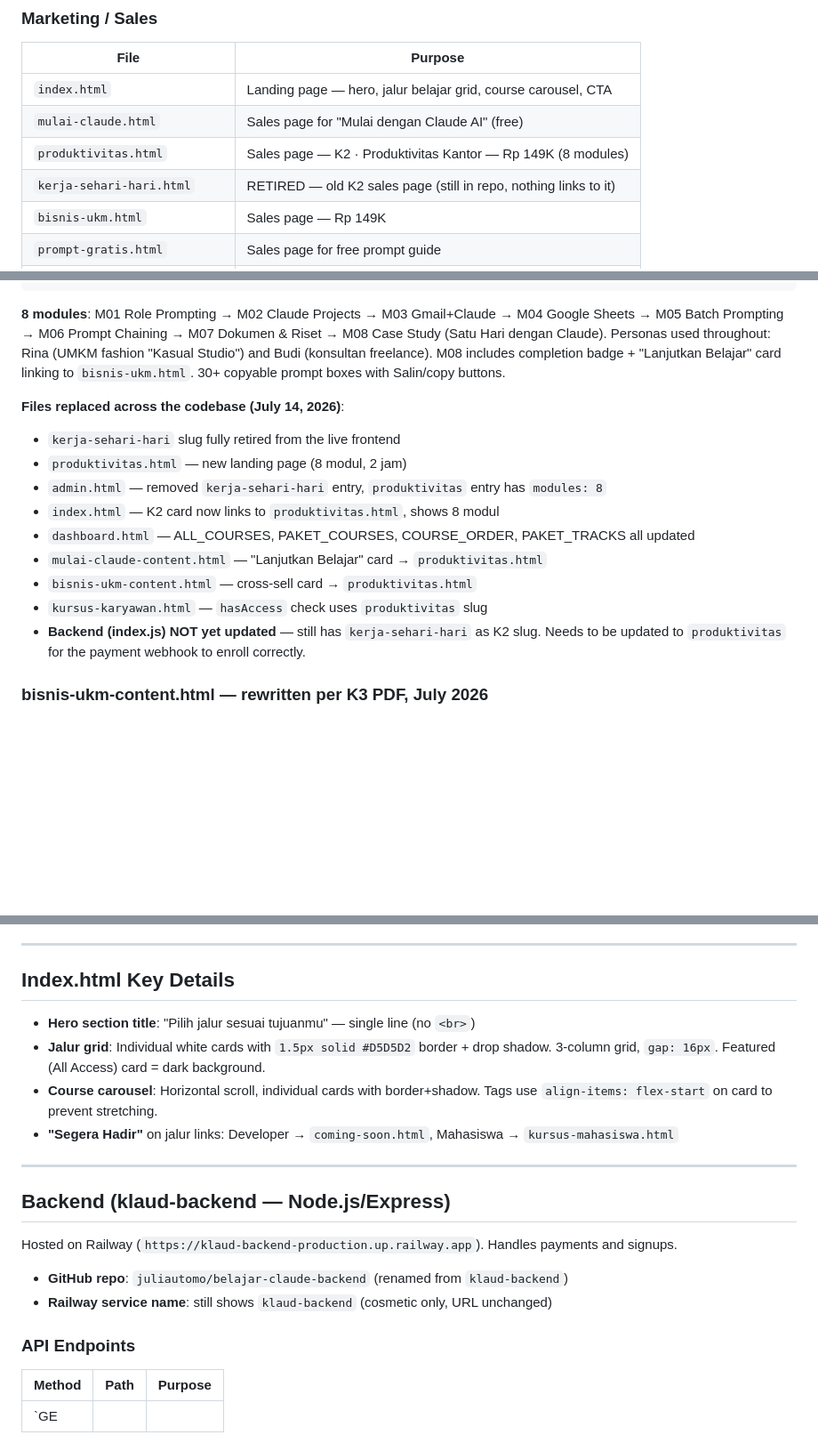
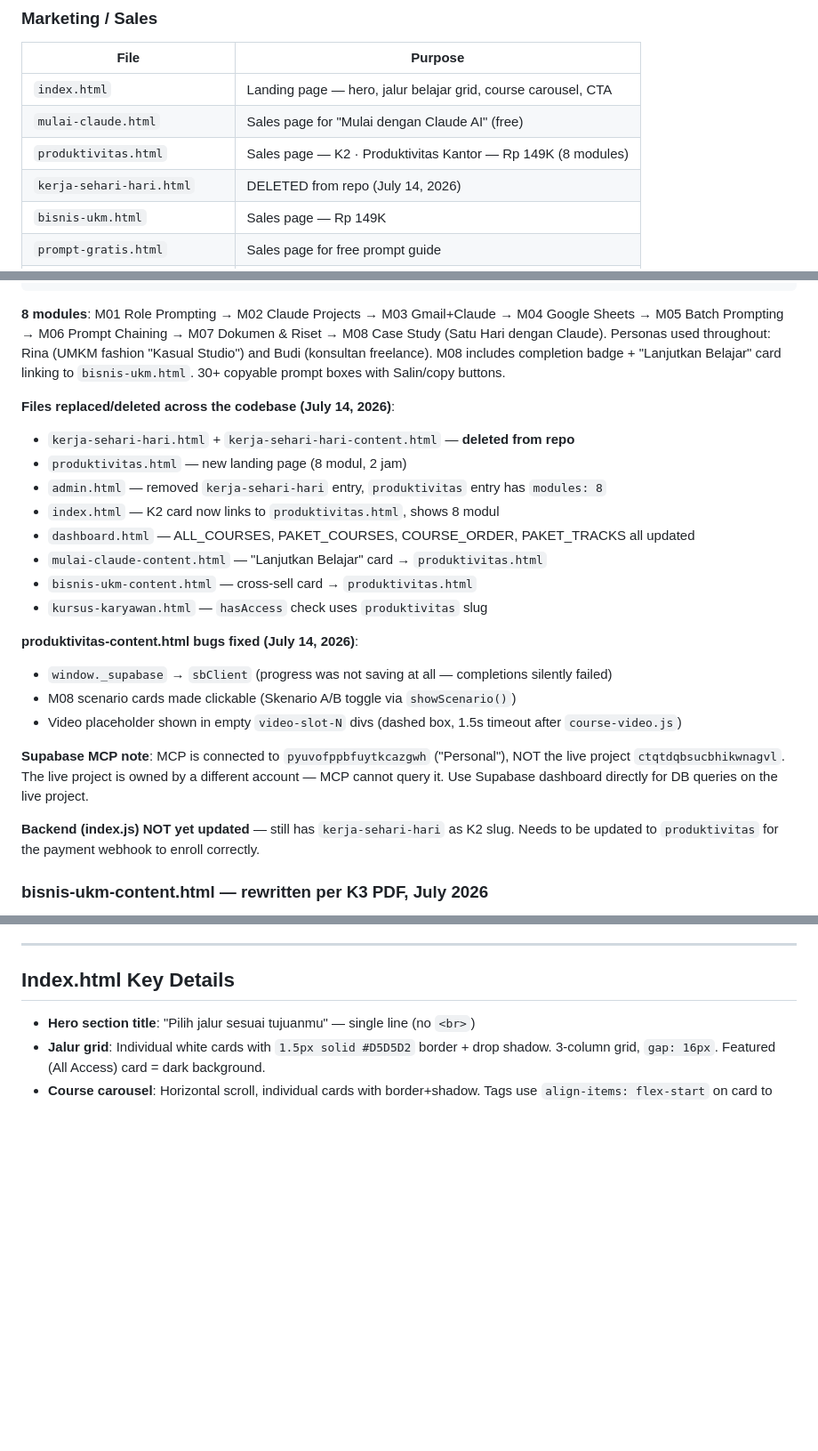
Before and after one commit to juliautomo/belajar-claude, a Markdown page: CONTEXT.md, 3 parts joined by grey strips. Shown at 89% size. Rendered like a GitHub page; blank space fills up the shorter version.

Commit message:
Update CONTEXT.md — checkpoint 6 (July 14, 2026)

````diff
--- a/CONTEXT.md
+++ b/CONTEXT.md
@@ -89,7 +89,7 @@ All pages use these CSS variables:
 | `index.html` | Landing page — hero, jalur belajar grid, course carousel, CTA |
 | `mulai-claude.html` | Sales page for "Mulai dengan Claude AI" (free) |
 | `produktivitas.html` | Sales page — K2 · Produktivitas Kantor — Rp 149K (8 modules) |
-| `kerja-sehari-hari.html` | RETIRED — old K2 sales page (still in repo, nothing links to it) |
+| `kerja-sehari-hari.html` | DELETED from repo (July 14, 2026) |
 | `bisnis-ukm.html` | Sales page — Rp 149K |
 | `prompt-gratis.html` | Sales page for free prompt guide |
 | `kursus-karyawan.html` | Jalur Profesional page |
@@ -163,8 +163,8 @@ const COURSE_SLUG = 'produktivitas';
 ```
 **8 modules**: M01 Role Prompting → M02 Claude Projects → M03 Gmail+Claude → M04 Google Sheets → M05 Batch Prompting → M06 Prompt Chaining → M07 Dokumen & Riset → M08 Case Study (Satu Hari dengan Claude). Personas used throughout: Rina (UMKM fashion "Kasual Studio") and Budi (konsultan freelance). M08 includes completion badge + "Lanjutkan Belajar" card linking to `bisnis-ukm.html`. 30+ copyable prompt boxes with Salin/copy buttons.
 
-**Files replaced across the codebase (July 14, 2026)**:
-- `kerja-sehari-hari` slug fully retired from the live frontend
+**Files replaced/deleted across the codebase (July 14, 2026)**:
+- `kerja-sehari-hari.html` + `kerja-sehari-hari-content.html` — **deleted from repo**
 - `produktivitas.html` — new landing page (8 modul, 2 jam)
 - `admin.html` — removed `kerja-sehari-hari` entry, `produktivitas` entry has `modules: 8`
 - `index.html` — K2 card now links to `produktivitas.html`, shows 8 modul
@@ -172,7 +172,15 @@ const COURSE_SLUG = 'produktivitas';
 - `mulai-claude-content.html` — "Lanjutkan Belajar" card → `produktivitas.html`
 - `bisnis-ukm-content.html` — cross-sell card → `produktivitas.html`
 - `kursus-karyawan.html` — `hasAccess` check uses `produktivitas` slug
-- **Backend (index.js) NOT yet updated** — still has `kerja-sehari-hari` as K2 slug. Needs to be updated to `produktivitas` for the payment webhook to enroll correctly.
+
+**produktivitas-content.html bugs fixed (July 14, 2026)**:
+- `window._supabase` → `sbClient` (progress was not saving at all — completions silently failed)
+- M08 scenario cards made clickable (Skenario A/B toggle via `showScenario()`)
+- Video placeholder shown in empty `video-slot-N` divs (dashed box, 1.5s timeout after `course-video.js`)
+
+**Supabase MCP note**: MCP is connected to `pyuvofppbfuytkcazgwh` ("Personal"), NOT the live project `ctqtdqbsucbhikwnagvl`. The live project is owned by a different account — MCP cannot query it. Use Supabase dashboard directly for DB queries on the live project.
+
+**Backend (index.js) NOT yet updated** — still has `kerja-sehari-hari` as K2 slug. Needs to be updated to `produktivitas` for the payment webhook to enroll correctly.
 
 ### bisnis-ukm-content.html — rewritten per K3 PDF, July 2026
 All 6 content panels rewritten to follow the uploaded PDF "K3 · Konten & Pemasaran Bisnis" (course "Claude untuk Bisnis & UKM"), replacing the old generic per-tool tutorials. Panel count/TOTAL unchanged (already 7 = 6 content + feedback), just content + order + sidebar titles replaced.
@@ -206,17 +214,4 @@ All 6 content panels rewritten to follow the uploaded PDF "K3 · Konten & Pemasa
 ## Index.html Key Details
 - **Hero section title**: "Pilih jalur sesuai tujuanmu" — single line (no `<br>`)
 - **Jalur grid**: Individual white cards with `1.5px solid #D5D5D2` border + drop shadow. 3-column grid, `gap: 16px`. Featured (All Access) card = dark background.
-- **Course carousel**: Horizontal scroll, individual cards with border+shadow. Tags use `align-items: flex-start` on card to prevent stretching.
-- **"Segera Hadir"** on jalur links: Developer → `coming-soon.html`, Mahasiswa → `kursus-mahasiswa.html`
-
----
-
-## Backend (klaud-backend — Node.js/Express)
-Hosted on Railway (`https://klaud-backend-production.up.railway.app`). Handles payments and signups.
-- **GitHub repo**: `juliautomo/belajar-claude-backend` (renamed from `klaud-backend`)
-- **Railway service name**: still shows `klaud-backend` (cosmetic only, URL unchanged)
-
-### API Endpoints
-| Method | Path | Purpose |
-|--------|------|---------|
-| `GE
+- **Course carousel**: Horizontal scroll, individual cards with border+shadow. Tags use `align-items: flex-start` on card to
````
Also changed, not shown: other parts of CONTEXT.md (+2 -2 lines).
